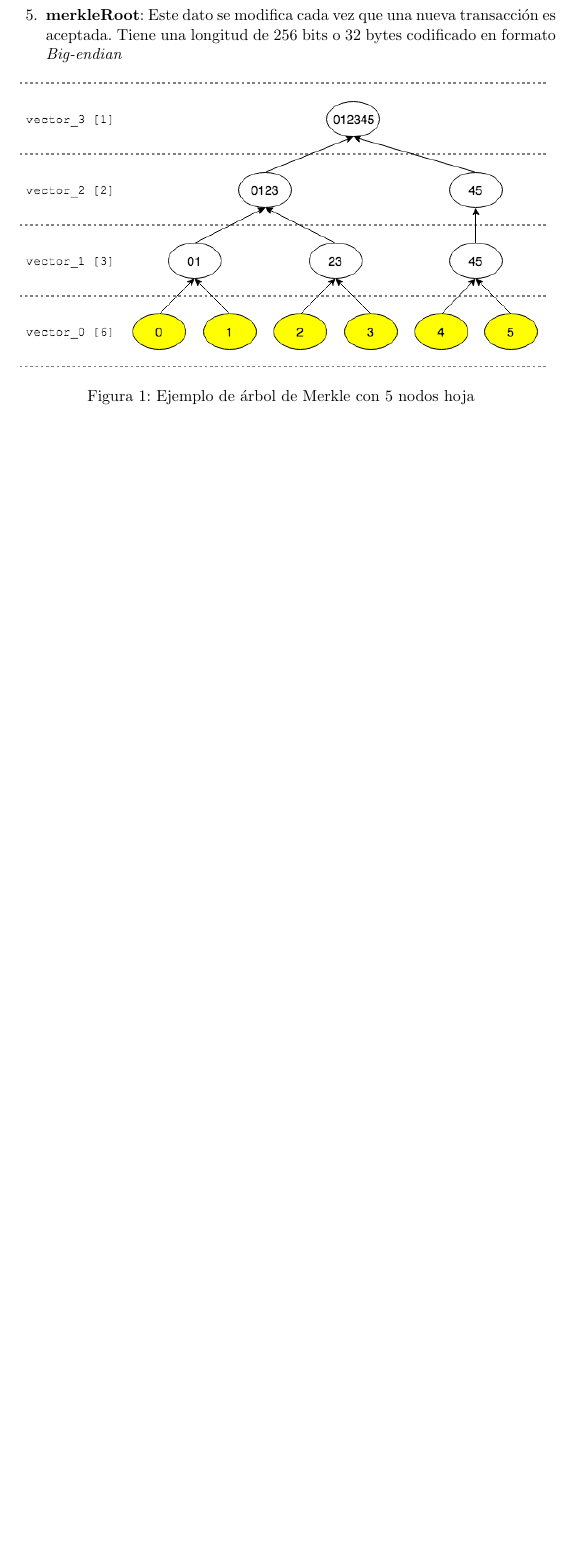
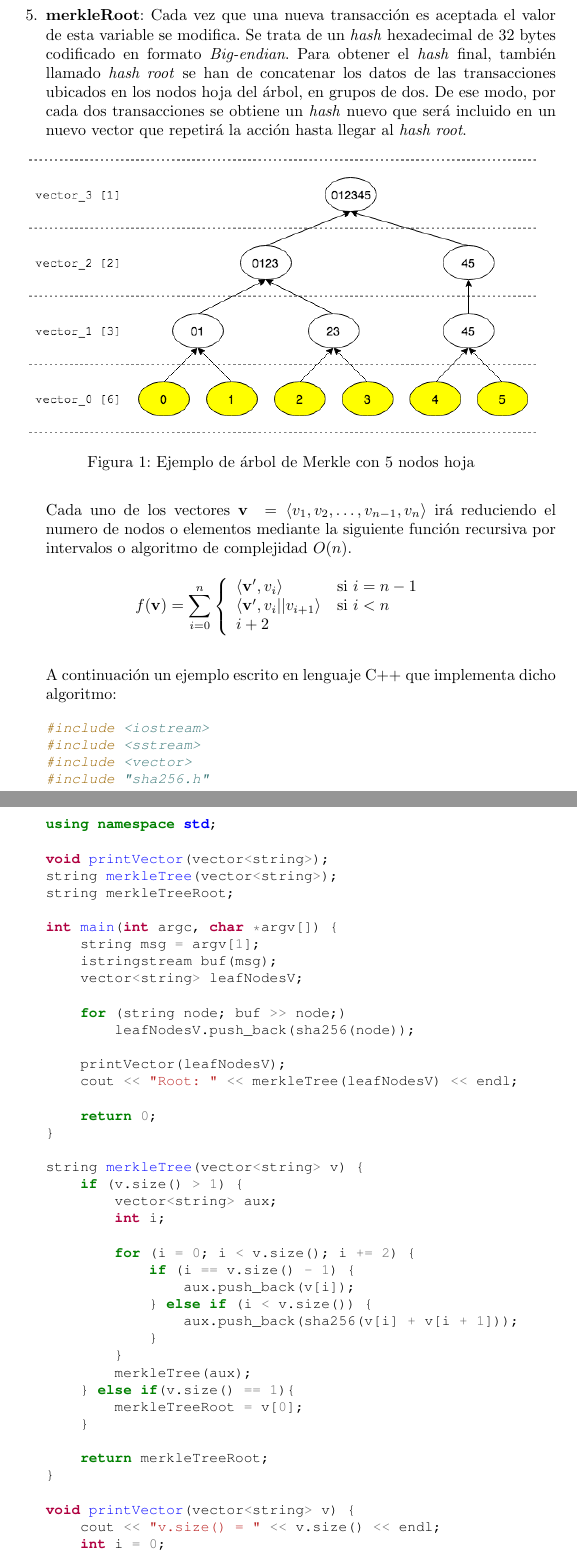
Before and after one commit to JavDomGom/Bitcoin_cryptography, a LaTeX document (Bitcoin_block_SHA_256_es.tex): part of page 3 of 8 before the commit and two parts of pages 3 and 4 of 9 after it, the two joined at a grey line, cut so that both start at the same text, the shorter picture padded with empty space. Compiled offline with pdfLaTeX.

Commit message:
Update Tex file.

```diff
--- a/Bitcoin_block_SHA_256_es.tex
+++ b/Bitcoin_block_SHA_256_es.tex
@@ -5,6 +5,7 @@
 \usepackage{minted}
 \usepackage{courier}
 \usepackage[dvipsnames]{xcolor}
+\usepackage{relsize}
 
 \definecolor{red}{rgb}{0.95,0.12,0.14}
 \definecolor{green}{rgb}{0.47,0.58,0.17}
@@ -91,12 +90,80 @@
 
         \item \textbf{previousBlockHash}: Se trata del \textit{hash} o \textit{digest} resultante del bloque anterior tras aplicar las funciones criptográficas utilizando los datos de la cabecera de dicho bloque. Tiene una longitud de 256 bits o 32 bytes codificado en formato \textit{Big-endian}.
 
-        \item \textbf{merkleRoot}: Este dato se modifica cada vez que una nueva transacción es aceptada. Tiene una longitud de 256 bits o 32 bytes codificado en formato \textit{Big-endian}
+        \item \textbf{merkleRoot}: Cada vez que una nueva transacción es aceptada el valor de esta variable se modifica. Se trata de un \textit{hash} hexadecimal de 32 bytes codificado en formato \textit{Big-endian}. Para obtener el \textit{hash} final, también llamado \textit{hash root} se han de concatenar los datos de las transacciones ubicados en los nodos hoja del árbol, en grupos de dos. De ese modo, por cada dos transacciones se obtiene un \textit{hash} nuevo que será incluido en un nuevo vector que repetirá la acción hasta llegar al \textit{hash root}.
 
         \begin{figure}[H]
         \centering
-            \includegraphics[scale=0.55]{img/Merkle_tree_05_leaves_nodes}
+            \includegraphics[scale=0.53]{img/Merkle_tree_05_leaves_nodes}
             \caption{Ejemplo de árbol de Merkle con 5 nodos hoja}
         \end{figure}
 
-        \item \textbf{timeStamp}: Se trata de un dato de 4 bytes de longitud en un formato numérico llamado Epoch o Tiempo Unix. Representa el número de segundos que han transcurrido desde el 1 de enero de 1970 a las 00:00. Se codifica en formato \textit{Little-endian}.
+        Cada uno de los vectores $\mathbf{v} \ = \langle v_{1}, v_{2}, \dots, v_{n - 1}, v_{n} \rangle$ irá reduciendo el numero de nodos o elementos mediante la siguiente función recursiva por intervalos o algoritmo de complejidad $O(n)$.
+
+        \begin{figure}[H]
+        \centering
+            $f(\mathbf{v}) = \mathlarger{\sum}_{i=0}^{n} \left \{
+            \begin{array}{ll}
+                \langle \mathbf{v}^{\prime}, v_{i}\rangle & \mbox{si } i=n-1 \\
+                \langle \mathbf{v}^{\prime}, v_{i}||v_{i+1} \rangle & \mbox{si } i < n \\
+                i+2
+            \end{array}
+            \right .$
+        \end{figure}
+        A continuación un ejemplo escrito en lenguaje C++ que implementa dicho algoritmo:
+
+        \begin{minted}[fontsize=\small]{cpp}
+#include <iostream>
+#include <sstream>
+#include <vector>
+#include "sha256.h"
+
+using namespace std;
+
+void printVector(vector<string>);
+string merkleTree(vector<string>);
+string merkleTreeRoot;
+
+int main(int argc, char *argv[]) {
+    string msg = argv[1];
+    istringstream buf(msg);
+    vector<string> leafNodesV;
+
+    for (string node; buf >> node;)
+        leafNodesV.push_back(sha256(node));
+
+    printVector(leafNodesV);
+    cout << "Root: " << merkleTree(leafNodesV) << endl;
+
+    return 0;
+}
+
+string merkleTree(vector<string> v) {
+    if (v.size() > 1) {
+        vector<string> aux;
+        int i;
+
+        for (i = 0; i < v.size(); i += 2) {
+            if (i == v.size() - 1) {
+                aux.push_back(v[i]);
+            } else if (i < v.size()) {
+                aux.push_back(sha256(v[i] + v[i + 1]));
+            }
+        }
+        merkleTree(aux);
+    } else if(v.size() == 1){
+        merkleTreeRoot = v[0];
+    }
+
+    return merkleTreeRoot;
+}
+
+void printVector(vector<string> v) {
+    cout << "v.size() = " << v.size() << endl;
+    int i = 0;
+    while (i < v.size()) {
+        cout << "v[" << i << "]: " << v[i] << endl;
+        i++;
+    }
+}
+        \end{minted}
```
Also changed, not shown: Bitcoin_block_SHA_256_es.tex (28 more changed lines). Lines whose indentation alone changed are shown as unchanged.
